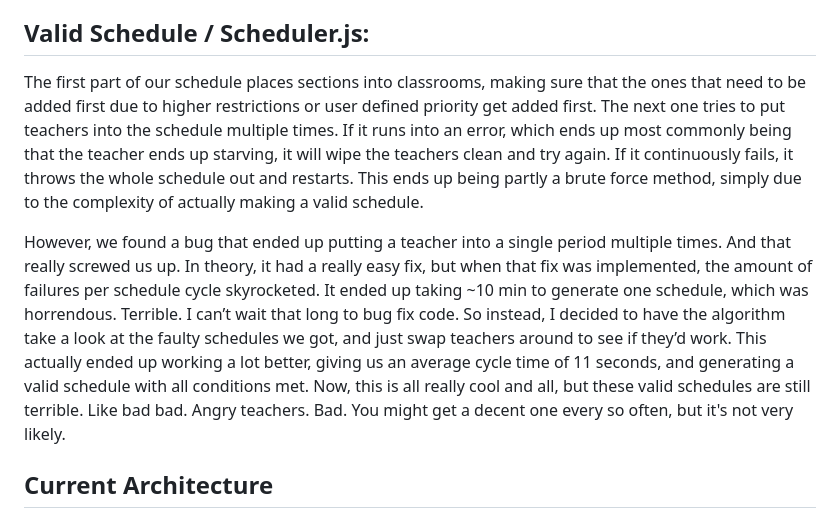
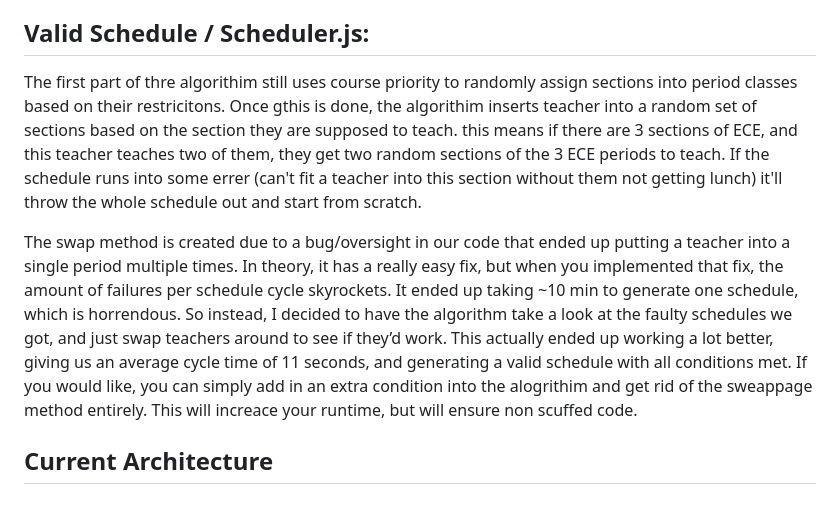
Before and after one commit to nnhs-se-projects/department-sections-scheduler, a Markdown page: README.md, the part around the change. GitHub-like rendering.

```diff
--- a/README.md
+++ b/README.md
@@ -27,10 +27,9 @@ The other pages on the website should let you edit the data and save changes. Th
 
 ## Valid Schedule / Scheduler.js:
 
-The first part of our schedule places sections into classrooms, making sure that the ones that need to be added first due to higher restrictions or user defined priority get added first. The next one tries to put teachers into the schedule multiple times. If it runs into an error, which ends up most commonly being that the teacher ends up starving, it will wipe the teachers clean and try again. If it continuously fails, it throws the whole schedule out and restarts. This ends up being partly a brute force method, simply due to the complexity of actually making a valid schedule.
+The first part of thre algorithim still uses course priority to randomly assign sections into period classes based on their restricitons. Once gthis is done, the algorithim inserts teacher into a random set of sections based on the section they are supposed to teach. this means if there are 3 sections of ECE, and this teacher teaches two of them, they get two random sections of the 3 ECE periods to teach. If the schedule runs into some errer (can't fit a teacher into this section without them not getting lunch) it'll throw the whole schedule out and start from scratch.
 
-However, we found a bug that ended up putting a teacher into a single period multiple times. And that really screwed us up. In theory, it had a really easy fix, but when that fix was implemented, the amount of failures per schedule cycle skyrocketed. It ended up taking ~10 min to generate one schedule, which was horrendous. Terrible. I can’t wait that long to bug fix code. So instead, I decided to have the algorithm take a look at the faulty schedules we got, and just swap teachers around to see if they’d work. This actually ended up working a lot better, giving us an average cycle time of 11 seconds, and generating a valid schedule with all conditions met. Now, this is all really cool and all, but these valid schedules are still terrible. Like bad bad. Angry teachers. Bad. You might get a decent one every so often, but it's not very likely.
-
+The swap method is created due to a bug/oversight in our code that ended up putting a teacher into a single period multiple times. In theory, it has a really easy fix, but when you implemented that fix, the amount of failures per schedule cycle skyrockets. It ended up taking ~10 min to generate one schedule, which is horrendous. So instead, I decided to have the algorithm take a look at the faulty schedules we got, and just swap teachers around to see if they’d work. This actually ended up working a lot better, giving us an average cycle time of 11 seconds, and generating a valid schedule with all conditions met. If you would like, you can simply add in an extra condition into the alogrithim and get rid of the sweappage method entirely. This will increace your runtime, but will ensure non scuffed code.
 
 ## Current Architecture
 The current flow of our program is mostly handled by the router.js file on the server. What this file does is it manages requests from the client side website and then uses these requests to send JSON files to the website to display all of the data, such as classrooms teachers and courses, or data that gets generated on the server side, like schedules, that then get sent over to be displayed/downloaded. The router also handles incoming JSON information, like changes to data made from the website on certain pieces of data.
```
